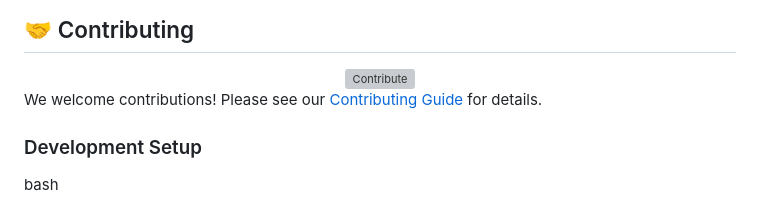
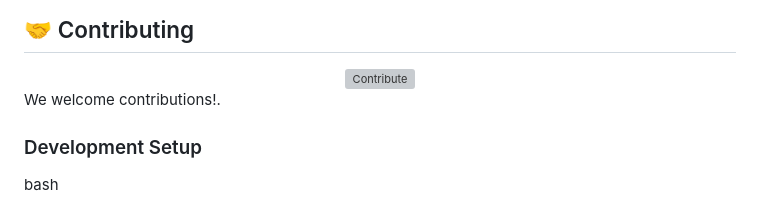
Before and after one commit to Quilava3050/Qilatri-ATRI-MD, a Markdown page: README.md, the part around the change. Rendered like a GitHub page; grey boxes are pictures that could not be loaded.

```diff
--- a/README.md
+++ b/README.md
@@ -231,7 +231,7 @@ frostbite/
   </a>
 </div>
 
-We welcome contributions! Please see our [Contributing Guide](CONTRIBUTING.md) for details.
+We welcome contributions!.
 
 ### Development Setup
 
```
